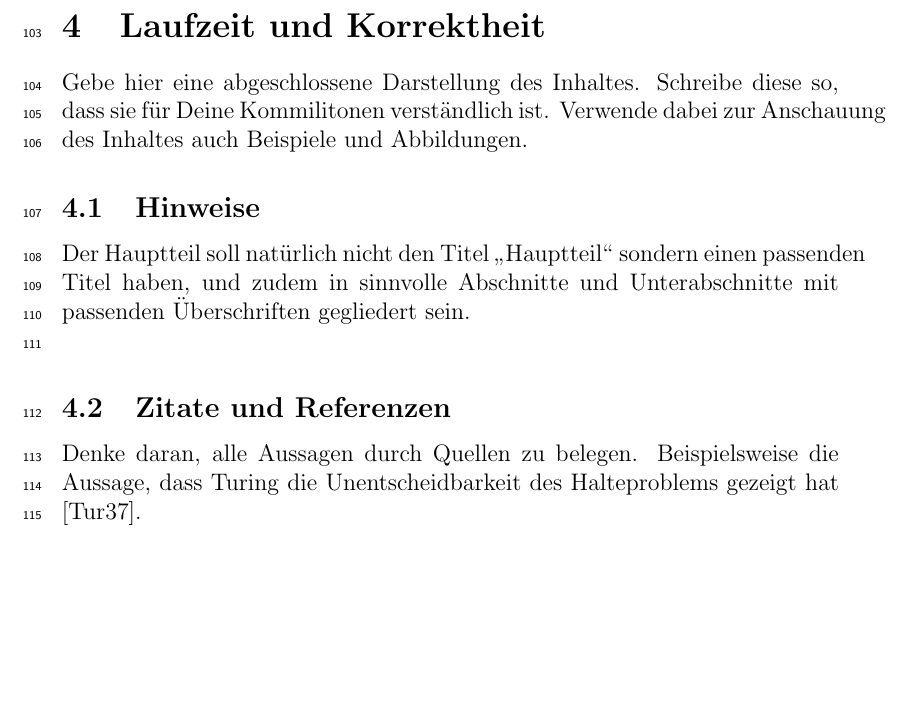
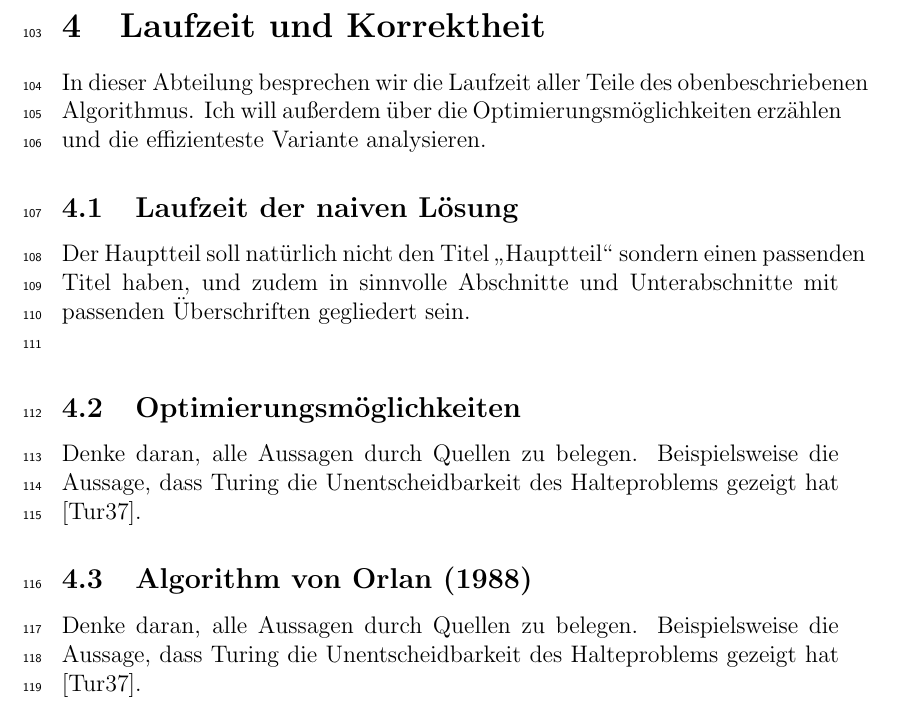
Before and after one commit to 4uhar1k/thesis-proseminar, a LaTeX paper (template_ausarbeitung.tex): part of page 7 of 11, cut so that both start at the same text, the shorter picture padded with empty space. Compiled offline with pdfLaTeX.

Commit message:
version von 02.12 (3)

```diff
--- a/template_ausarbeitung.tex
+++ b/template_ausarbeitung.tex
@@ -294,14 +294,16 @@ Hier ist Implementierung der Hilfsfunktion, die überprüft, ob es immer noch ei
 \newpage
 \section{Laufzeit und Korrektheit}
 
+In dieser Abteilung besprechen wir die Laufzeit aller Teile des obenbeschriebenen Algorithmus. Ich will außerdem über die Optimierungsmöglichkeiten erzählen und die effizienteste Variante analysieren.
 
-Gebe hier eine abgeschlossene Darstellung des Inhaltes. Schreibe diese so, dass sie für Deine Kommilitonen verständlich ist. Verwende dabei zur Anschauung des Inhaltes auch Beispiele und Abbildungen.
-
-\subsection{Hinweise}
+\subsection{Laufzeit der naiven Lösung}
 
 Der Hauptteil soll natürlich nicht den Titel \glqq Hauptteil\grqq\ sondern einen passenden Titel haben, und zudem in sinnvolle Abschnitte und Unterabschnitte mit passenden Überschriften gegliedert sein.\\
 
-\subsection{Zitate und Referenzen}
+\subsection{Optimierungsmöglichkeiten}
+Denke daran, alle Aussagen durch Quellen zu belegen. Beispielsweise die Aussage, dass Turing die Unentscheidbarkeit des Halteproblems gezeigt hat \cite{Turing1937}.
+
+\subsection{Algorithm von Orlan (1988)}
 Denke daran, alle Aussagen durch Quellen zu belegen. Beispielsweise die Aussage, dass Turing die Unentscheidbarkeit des Halteproblems gezeigt hat \cite{Turing1937}.
 \newpage
 \section{Maximum Flow}
```
